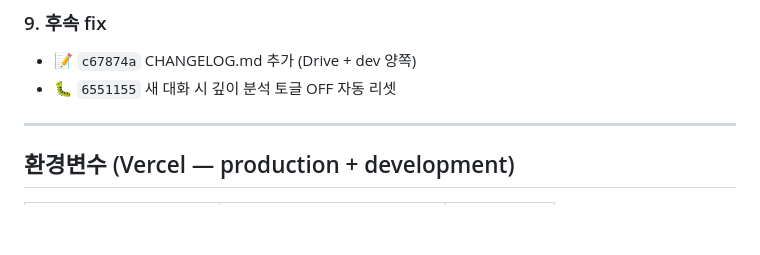
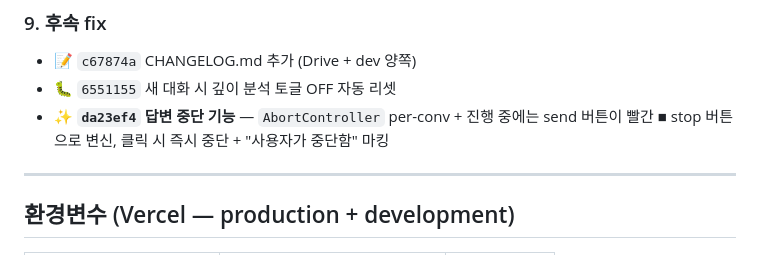
Before and after one commit to johnckkim/ddok-ddok, a Markdown page: CHANGELOG.md, the part around the change. Drawn GitHub-style; blank space fills up the shorter version.

Commit message:
docs(changelog): stop button feature

```diff
--- a/CHANGELOG.md
+++ b/CHANGELOG.md
@@ -78,6 +78,7 @@
 ### 9. 후속 fix
 - 📝 `c67874a` CHANGELOG.md 추가 (Drive + dev 양쪽)
 - 🐛 `6551155` 새 대화 시 깊이 분석 토글 OFF 자동 리셋
+- ✨ **`da23ef4` 답변 중단 기능** — `AbortController` per-conv + 진행 중에는 send 버튼이 빨간 ■ stop 버튼으로 변신, 클릭 시 즉시 중단 + "사용자가 중단함" 마킹
 
 ---
 
```
